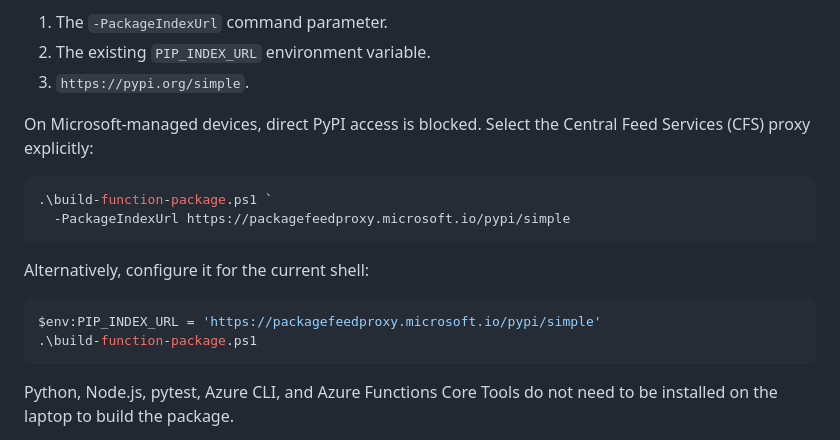
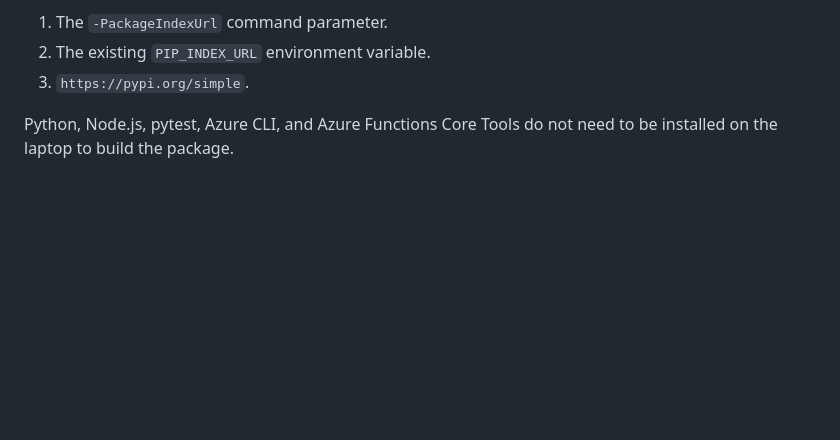
Before and after one commit to gibet-code/az-capa, a Markdown page: docs/operations/function-package-deployment.md, the part around the change. GitHub-like rendering; blank space fills up the shorter version.

Commit message:
docs: simplify package build guidance

````diff
--- a/docs/operations/function-package-deployment.md
+++ b/docs/operations/function-package-deployment.md
@@ -28,21 +28,6 @@ order:
 1. The `-PackageIndexUrl` command parameter.
 2. The existing `PIP_INDEX_URL` environment variable.
 3. `https://pypi.org/simple`.
-
-On Microsoft-managed devices, direct PyPI access is blocked. Select the Central
-Feed Services (CFS) proxy explicitly:
-
-```powershell
-.\build-function-package.ps1 `
-  -PackageIndexUrl https://packagefeedproxy.microsoft.io/pypi/simple
-```
-
-Alternatively, configure it for the current shell:
-
-```powershell
-$env:PIP_INDEX_URL = 'https://packagefeedproxy.microsoft.io/pypi/simple'
-.\build-function-package.ps1
-```
 
 Python, Node.js, pytest, Azure CLI, and Azure Functions Core Tools do not need to
 be installed on the laptop to build the package.
````
